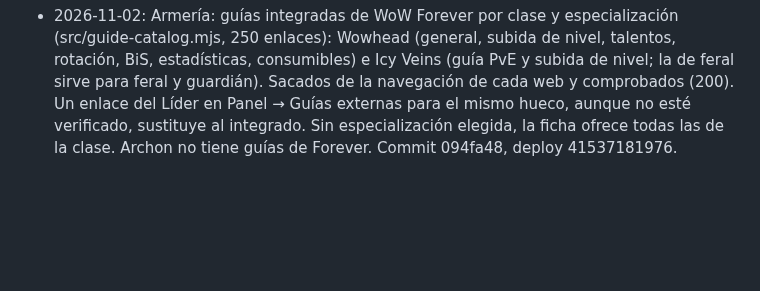
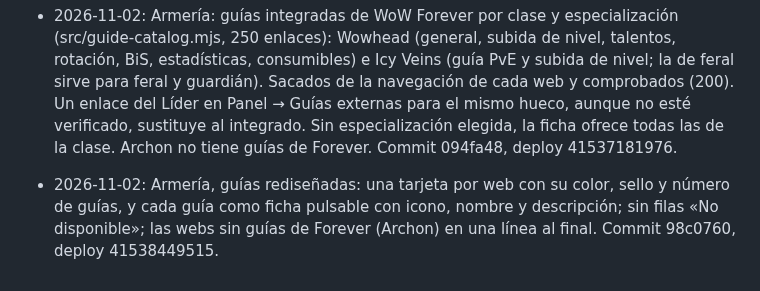
Before and after one commit to eltryt/darknessofthefallen, a Markdown page: PROJECT_STATUS.md, the part around the change. Rendered like a GitHub page; blank space fills up the shorter version.

Commit message:
Record guides redesign [skip ci]
Co-Authored-By: Claude Opus 5.5 <noreply@anthropic.com>

```diff
--- a/PROJECT_STATUS.md
+++ b/PROJECT_STATUS.md
@@ -939,3 +939,4 @@ Publicado: `7628b5a`; backend `38652910420`, Pages `38652910475` y validación `
 - 2026-11-02: Ruleta: privado de Discord también para quien paga (cuánto debe, a quién, ambos resultados y referencia), misma entrega que el del ganador. Cada jugador ve el estado de su aviso en la fila de la deuda; los oficiales, los dos. Migración 018 aditiva; copias v18 sin reenvío. Commit 2599e18, deploy 41526523502.
 - 2026-11-02: Ruleta: los privados de Discord esperan a que termine la animación (cuenta atrás + giros + pausas) y 10 s más, mínimo 15 s, para no destripar el resultado. Commit 7e8eef9, deploy 41527570184.
 - 2026-11-02: Armería: guías integradas de WoW Forever por clase y especialización (src/guide-catalog.mjs, 250 enlaces): Wowhead (general, subida de nivel, talentos, rotación, BiS, estadísticas, consumibles) e Icy Veins (guía PvE y subida de nivel; la de feral sirve para feral y guardián). Sacados de la navegación de cada web y comprobados (200). Un enlace del Líder en Panel → Guías externas para el mismo hueco, aunque no esté verificado, sustituye al integrado. Sin especialización elegida, la ficha ofrece todas las de la clase. Archon no tiene guías de Forever. Commit 094fa48, deploy 41537181976.
+- 2026-11-02: Armería, guías rediseñadas: una tarjeta por web con su color, sello y número de guías, y cada guía como ficha pulsable con icono, nombre y descripción; sin filas «No disponible»; las webs sin guías de Forever (Archon) en una línea al final. Commit 98c0760, deploy 41538449515.
```
